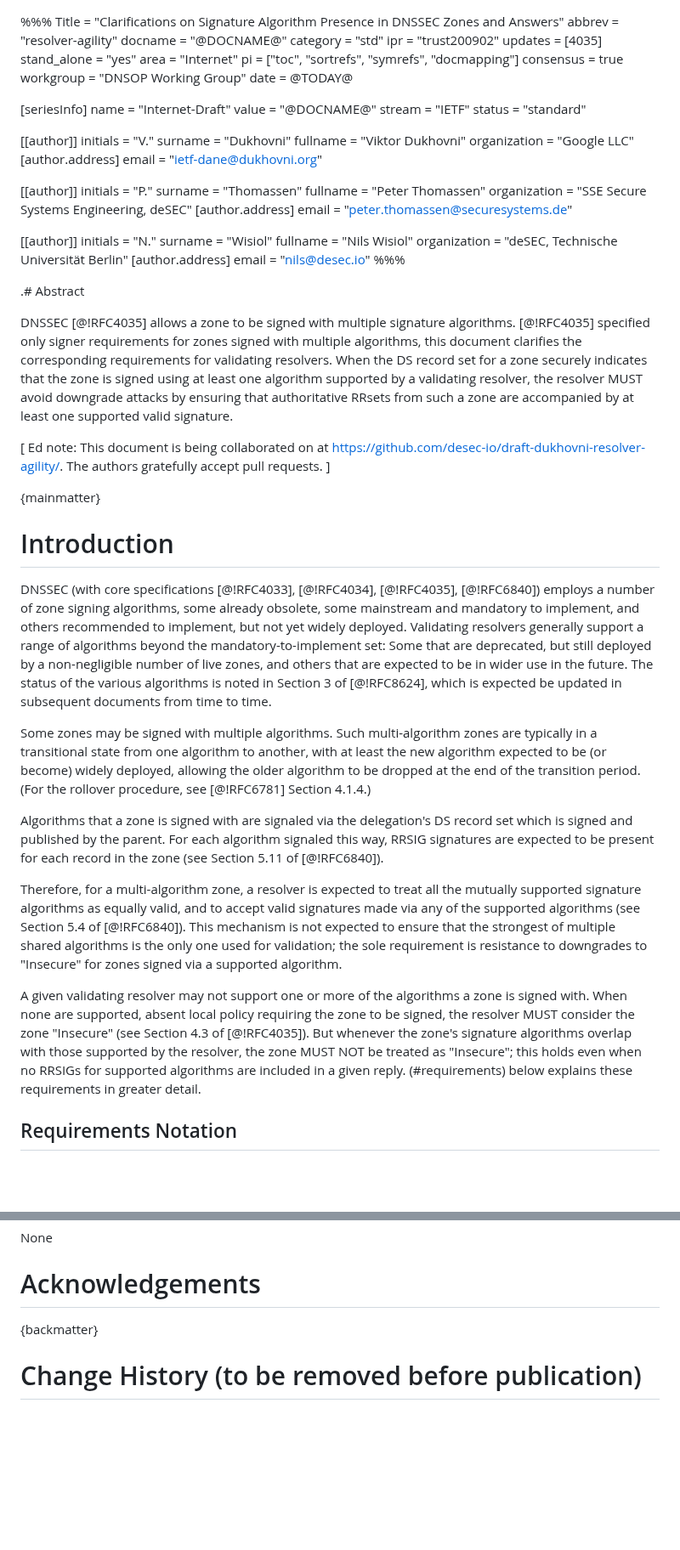
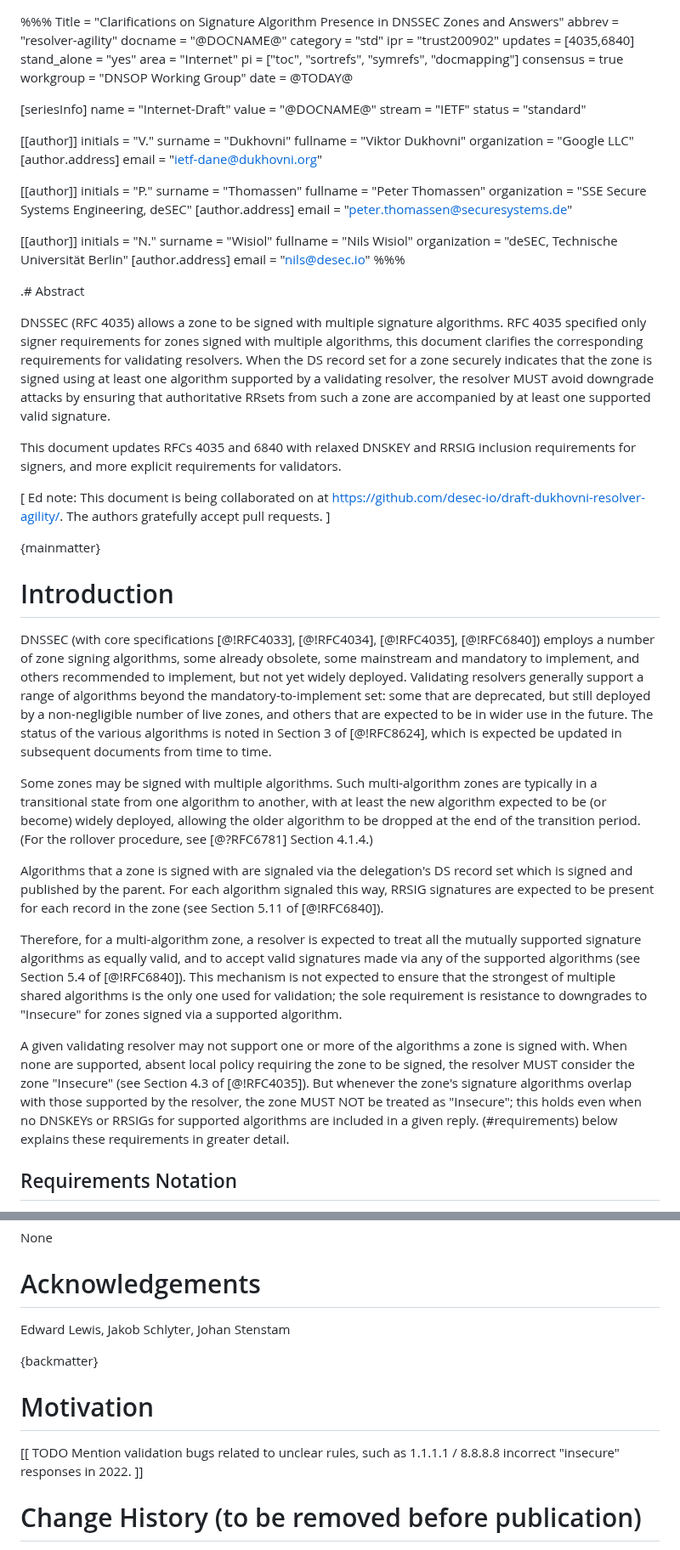
Before and after one commit to desec-io/draft-dukhovni-resolver-agility, a Markdown page: draft-dukhovni-resolver-agility.md, 2 parts joined by grey strips. Shown at 85% size. Drawn GitHub-style; blank space fills up the shorter version.

```diff
--- a/draft-dukhovni-resolver-agility.md
+++ b/draft-dukhovni-resolver-agility.md
@@ -4,7 +4,7 @@ abbrev = "resolver-agility"
 docname = "@DOCNAME@"
 category = "std"
 ipr = "trust200902"
-updates = [4035]
+updates = [4035,6840]
 stand_alone = "yes"
 area = "Internet"
 pi = ["toc", "sortrefs", "symrefs", "docmapping"]
@@ -46,15 +46,18 @@ organization = "deSEC, Technische Universität Berlin"
 
 .# Abstract
 
-DNSSEC [@!RFC4035] allows a zone to be signed with multiple signature
+DNSSEC (RFC 4035) allows a zone to be signed with multiple signature
 algorithms.
-[@!RFC4035] specified only signer requirements for zones signed with multiple
+RFC 4035 specified only signer requirements for zones signed with multiple
 algorithms, this document clarifies the corresponding requirements for
 validating resolvers.
 When the DS record set for a zone securely indicates that the zone is signed
 using at least one algorithm supported by a validating resolver, the resolver
 MUST avoid downgrade attacks by ensuring that authoritative RRsets from such a
 zone are accompanied by at least one supported valid signature.
+
+This document updates RFCs 4035 and 6840 with relaxed DNSKEY and RRSIG inclusion
+requirements for signers, and more explicit requirements for validators.
 
 [ Ed note: This document is being collaborated on at
 <https://github.com/desec-io/draft-dukhovni-resolver-agility/>.
@@ -69,7 +72,7 @@ DNSSEC (with core specifications [@!RFC4033], [@!RFC4034], [@!RFC4035],
 some mainstream and mandatory to implement, and others recommended to implement,
 but not yet widely deployed.
 Validating resolvers generally support a range of algorithms beyond the
-mandatory-to-implement set: Some that are deprecated, but still deployed by a
+mandatory-to-implement set: some that are deprecated, but still deployed by a
 non-negligible number of live zones, and others that are expected to be in wider
 use in the future.
 The status of the various algorithms is noted in Section 3 of [@!RFC8624], which
@@ -79,7 +82,7 @@ Some zones may be signed with multiple algorithms.  Such multi-algorithm zones
 are typically in a transitional state from one algorithm to another, with at
 least the new algorithm expected to be (or become) widely deployed, allowing the
 older algorithm to be dropped at the end of the transition period.
-(For the rollover procedure, see [@!RFC6781] Section 4.1.4.)
+(For the rollover procedure, see [@?RFC6781] Section 4.1.4.)
 
 Algorithms that a zone is signed with are signaled via the delegation's DS
 record set which is signed and published by the parent.
@@ -101,7 +104,7 @@ When none are supported, absent local policy requiring the zone to be signed,
 the resolver MUST consider the zone "Insecure" (see Section 4.3 of [@!RFC4035]).
 But whenever the zone's signature algorithms
 overlap with those supported by the resolver, the zone MUST NOT be treated as
-"Insecure"; this holds even when no RRSIGs for supported algorithms are included
+"Insecure"; this holds even when no DNSKEYs or RRSIGs for supported algorithms are included
 in a given reply.
 (#requirements) below explains these requirements in greater detail.
 
@@ -259,8 +332,15 @@ None
 
 # Acknowledgements
 
+Edward Lewis, Jakob Schlyter, Johan Stenstam
+
 
 {backmatter}
+
+
+# Motivation
+
+[[ TODO Mention validation bugs related to unclear rules, such as 1.1.1.1 / 8.8.8.8 incorrect "insecure" responses in 2022. ]]
 
 
 # Change History (to be removed before publication)
```
Also changed, not shown: other parts of draft-dukhovni-resolver-agility.md (+123 -53 lines).
